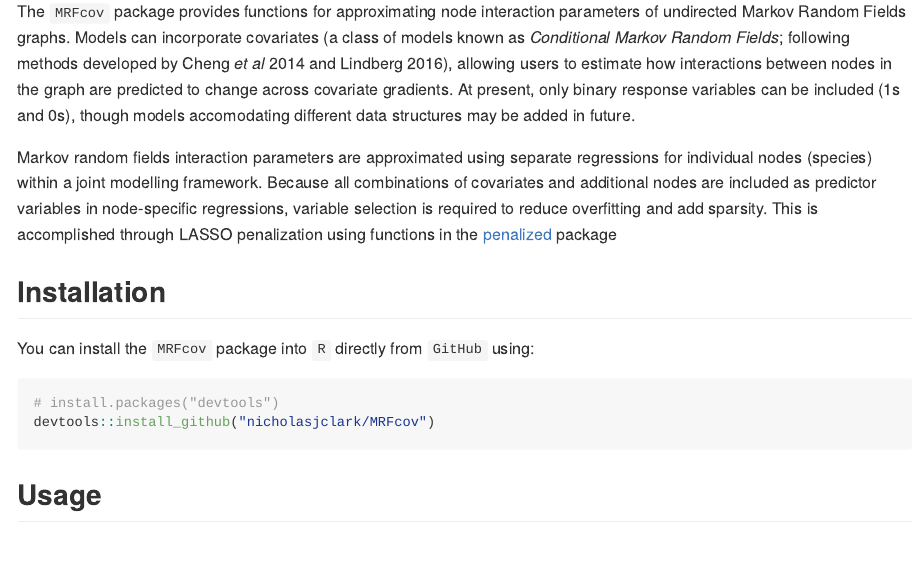
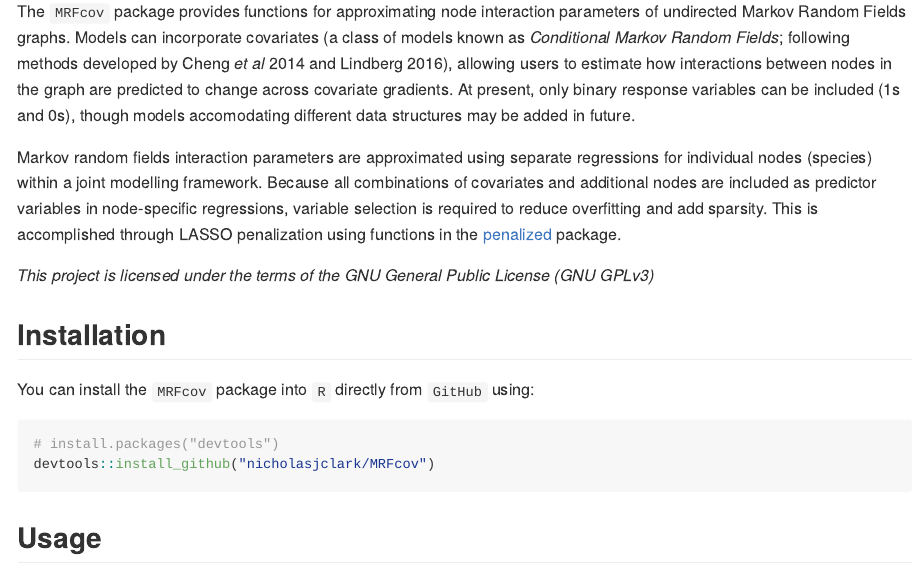
Before and after one commit to nicholasjclark/MRFcov, an R Markdown document (README.Rmd): the page in a window 1100 px wide, from 90 px down. The pictures show the output file README.md that the author committed with the source, drawn offline in the style of GitHub; long lines of code are wrapped.

Commit message:
Updated readme

```diff
--- a/README.Rmd
+++ b/README.Rmd
@@ -16,7 +16,9 @@ knitr::opts_chunk$set(
 
 The `MRFcov` package provides functions for approximating node interaction parameters of undirected Markov Random Fields graphs. Models can incorporate covariates (a class of models known as *Conditional Markov Random Fields*; following methods developed by Cheng *et al* 2014 and Lindberg 2016), allowing users to estimate how interactions between nodes in the graph are predicted to change across covariate gradients. At present, only binary response variables can be included (1s and 0s), though models accomodating different data structures may be added in future.
 
-Markov random fields interaction parameters are approximated using separate regressions for individual nodes (species) within a joint modelling framework. Because all combinations of covariates and additional nodes are included as predictor variables in node-specific regressions, variable selection is required to reduce overfitting and add sparsity. This is accomplished through LASSO penalization using functions in the [penalized](https://cran.r-project.org/web/packages/penalized/index.html) package
+Markov random fields interaction parameters are approximated using separate regressions for individual nodes (species) within a joint modelling framework. Because all combinations of covariates and additional nodes are included as predictor variables in node-specific regressions, variable selection is required to reduce overfitting and add sparsity. This is accomplished through LASSO penalization using functions in the [penalized](https://cran.r-project.org/web/packages/penalized/index.html) package.
+
+*This project is licensed under the terms of the GNU General Public License (GNU GPLv3)*
 
 ## Installation
 
```
Also changed, not shown: README-Readme.fig3-1.png, README-Readme.fig4-1.png, README.md.
